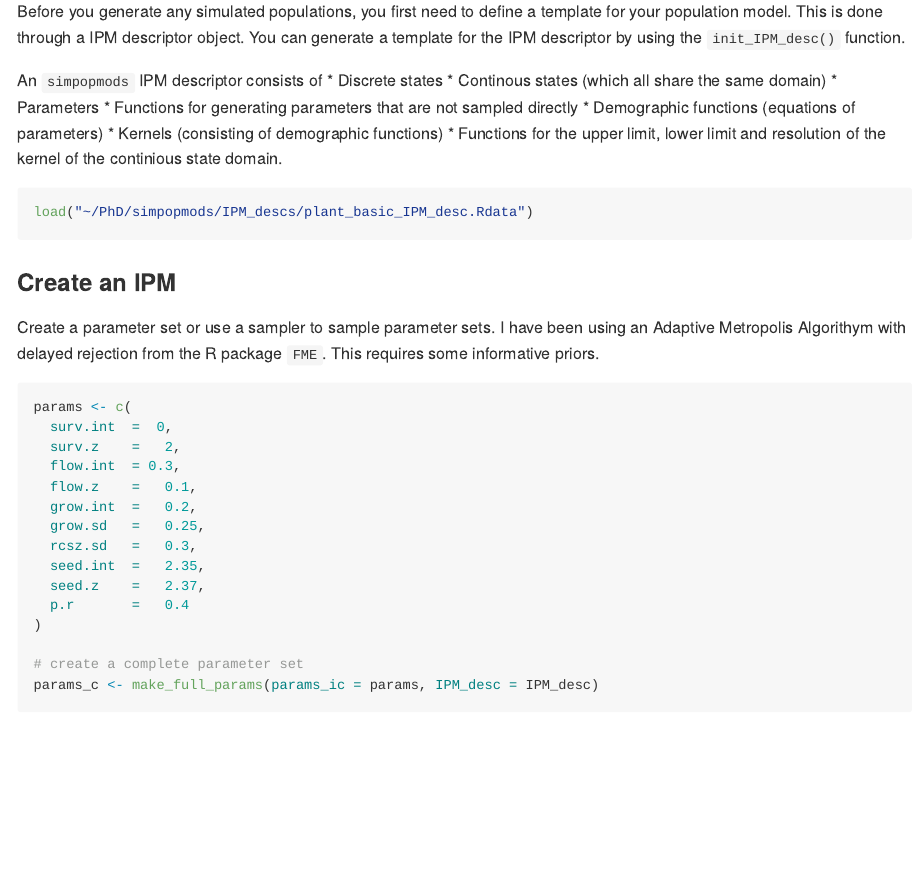
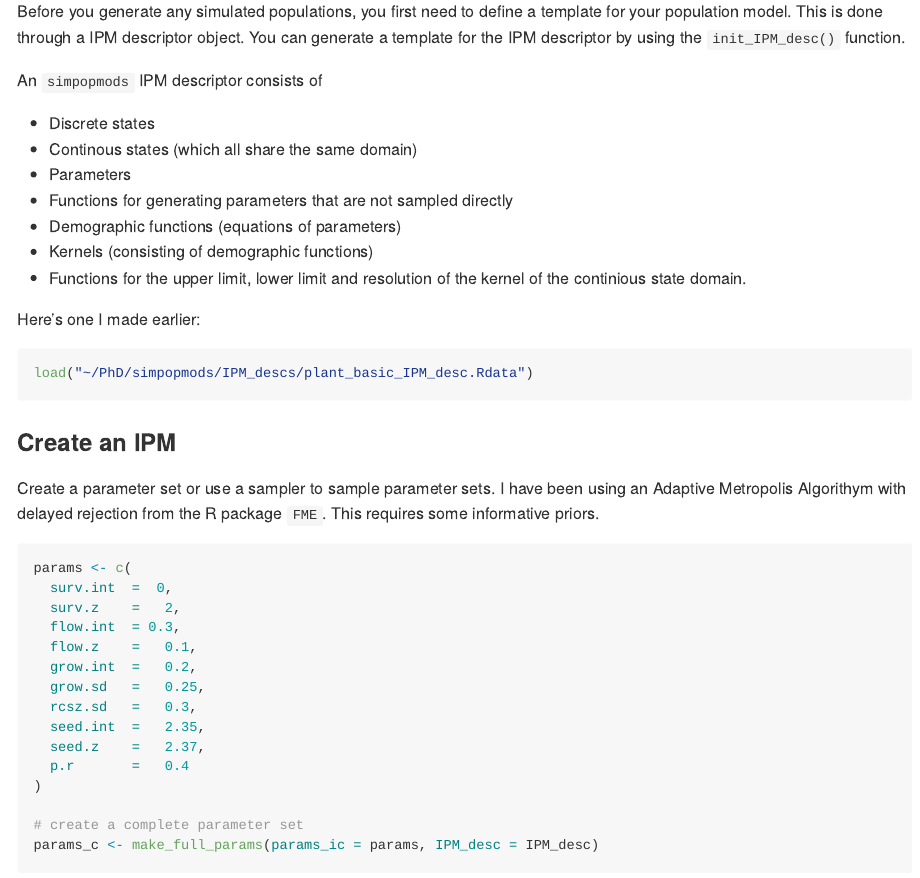
Before and after one commit to simonrolph/simpopmods, an R Markdown document (README.Rmd): the page in a window 1100 px wide, from 720 px down. Rendered offline with R 4.5, knitr and Pandoc, with nearby package versions.

Commit message:
fixed bullet points

````diff
--- a/README.Rmd
+++ b/README.Rmd
@@ -44,6 +45,8 @@ An `simpopmods` IPM descriptor consists of
  * Demographic functions (equations of parameters)
  * Kernels (consisting of demographic functions)
  * Functions for the upper limit, lower limit and resolution of the kernel of the continious state domain.
+
+Here's one I made earlier:
 
 ```{r}
 load("~/PhD/simpopmods/IPM_descs/plant_basic_IPM_desc.Rdata")
````
Also changed, not shown: README.md, README.Rmd (1 more changed lines).
